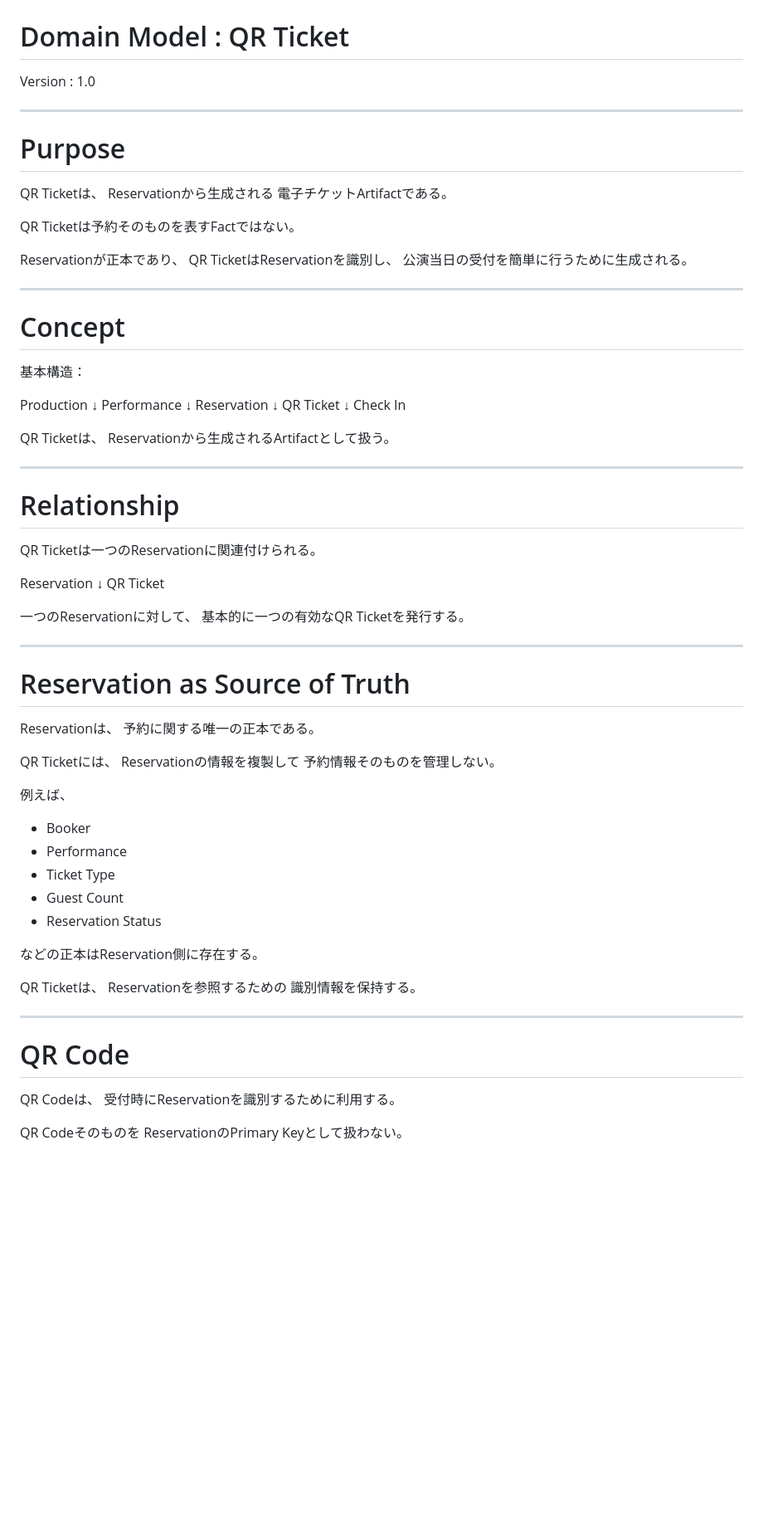
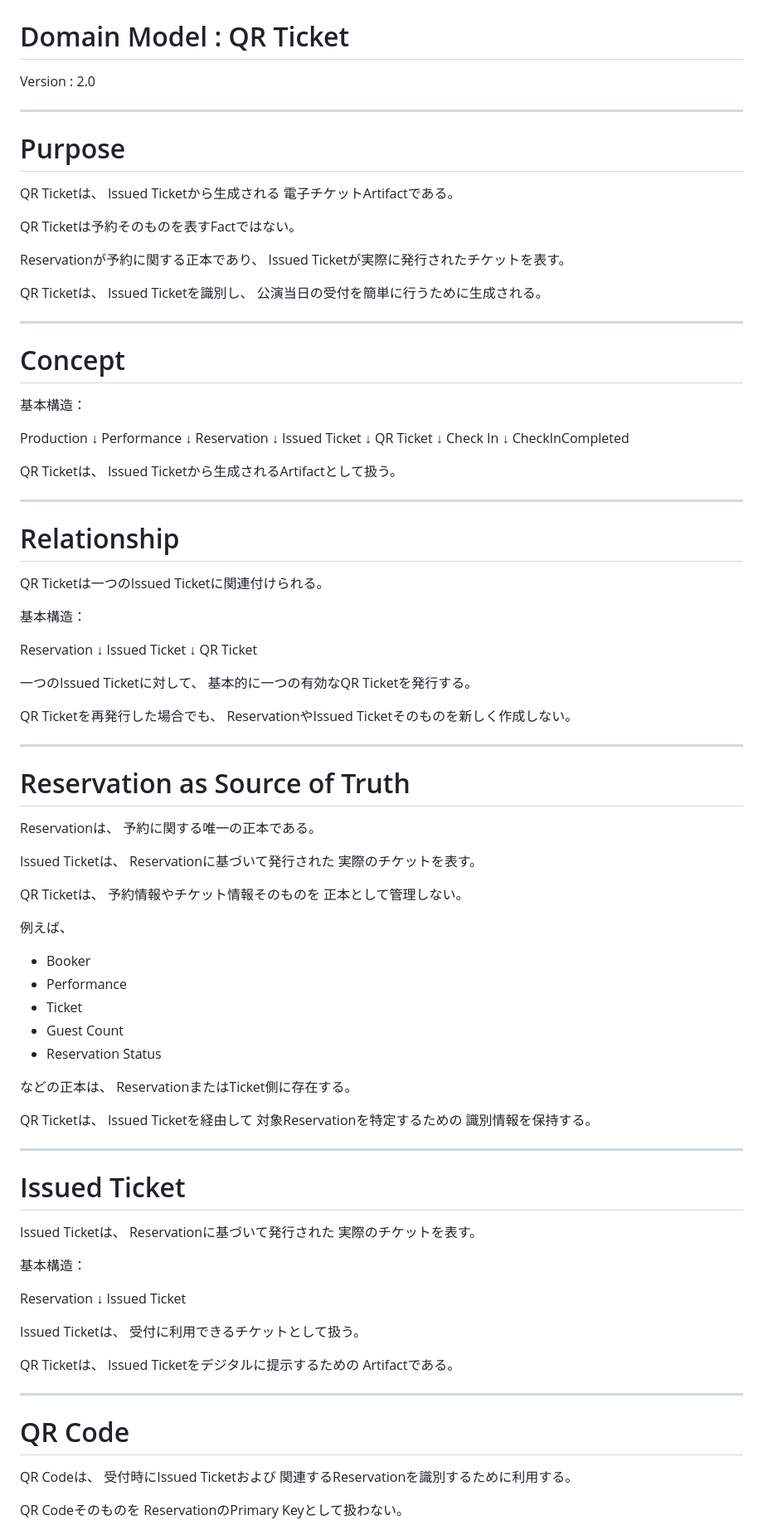
Before and after one commit to nisehatakiti/StageArt, a Markdown page: docs/04-DomainModel/QRTicket.md, the part around one of its changes. Shown at 83% size. GitHub-like rendering; blank space fills up the shorter version.

Commit message:
QRTicket.md を更新

```diff
--- a/docs/04-DomainModel/QRTicket.md
+++ b/docs/04-DomainModel/QRTicket.md
@@ -2,20 +2,23 @@
 
 # Domain Model : QR Ticket
 
-Version : 1.0
+Version : 2.0
 
 ---
 
 # Purpose
 
 QR Ticketは、
-Reservationから生成される
+Issued Ticketから生成される
 電子チケットArtifactである。
 
 QR Ticketは予約そのものを表すFactではない。
 
-Reservationが正本であり、
-QR TicketはReservationを識別し、
+Reservationが予約に関する正本であり、
+Issued Ticketが実際に発行されたチケットを表す。
+
+QR Ticketは、
+Issued Ticketを識別し、
 公演当日の受付を簡単に行うために生成される。
 
 ---
@@ -30,25 +33,36 @@ Performance
   ↓
 Reservation
   ↓
+Issued Ticket
+  ↓
 QR Ticket
   ↓
 Check In
+  ↓
+CheckInCompleted
 
 QR Ticketは、
-Reservationから生成されるArtifactとして扱う。
+Issued Ticketから生成されるArtifactとして扱う。
 
 ---
 
 # Relationship
 
-QR Ticketは一つのReservationに関連付けられる。
+QR Ticketは一つのIssued Ticketに関連付けられる。
+
+基本構造：
 
 Reservation
   ↓
+Issued Ticket
+  ↓
 QR Ticket
 
-一つのReservationに対して、
+一つのIssued Ticketに対して、
 基本的に一つの有効なQR Ticketを発行する。
+
+QR Ticketを再発行した場合でも、
+ReservationやIssued Ticketそのものを新しく作成しない。
 
 ---
 
@@ -57,30 +71,58 @@ QR Ticket
 Reservationは、
 予約に関する唯一の正本である。
 
-QR Ticketには、
-Reservationの情報を複製して
-予約情報そのものを管理しない。
+Issued Ticketは、
+Reservationに基づいて発行された
+実際のチケットを表す。
+
+QR Ticketは、
+予約情報やチケット情報そのものを
+正本として管理しない。
 
 例えば、
 
 - Booker
 - Performance
-- Ticket Type
+- Ticket
 - Guest Count
 - Reservation Status
 
-などの正本はReservation側に存在する。
+などの正本は、
+ReservationまたはTicket側に存在する。
 
 QR Ticketは、
-Reservationを参照するための
+Issued Ticketを経由して
+対象Reservationを特定するための
 識別情報を保持する。
+
+---
+
+# Issued Ticket
+
+Issued Ticketは、
+Reservationに基づいて発行された
+実際のチケットを表す。
+
+基本構造：
+
+Reservation
+  ↓
+Issued Ticket
+
+Issued Ticketは、
+受付に利用できるチケットとして扱う。
+
+QR Ticketは、
+Issued Ticketをデジタルに提示するための
+Artifactである。
 
 ---
 
 # QR Code
 
 QR Codeは、
-受付時にReservationを識別するために利用する。
+受付時にIssued Ticketおよび
+関連するReservationを識別するために利用する。
 
 QR Codeそのものを
 ReservationのPrimary Keyとして扱わない。
```
Also changed, not shown: other parts of docs/04-DomainModel/QRTicket.md (+206 -32 lines).
